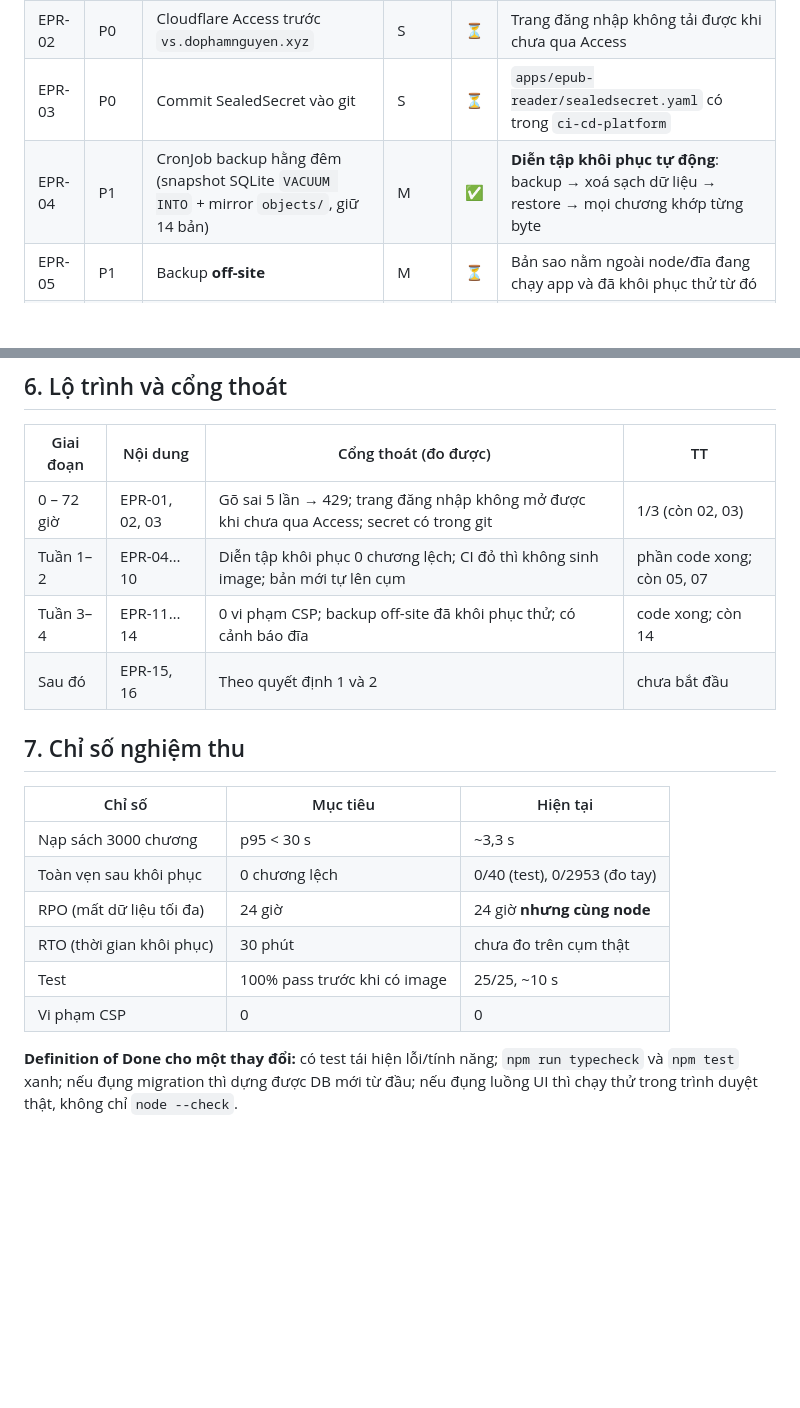
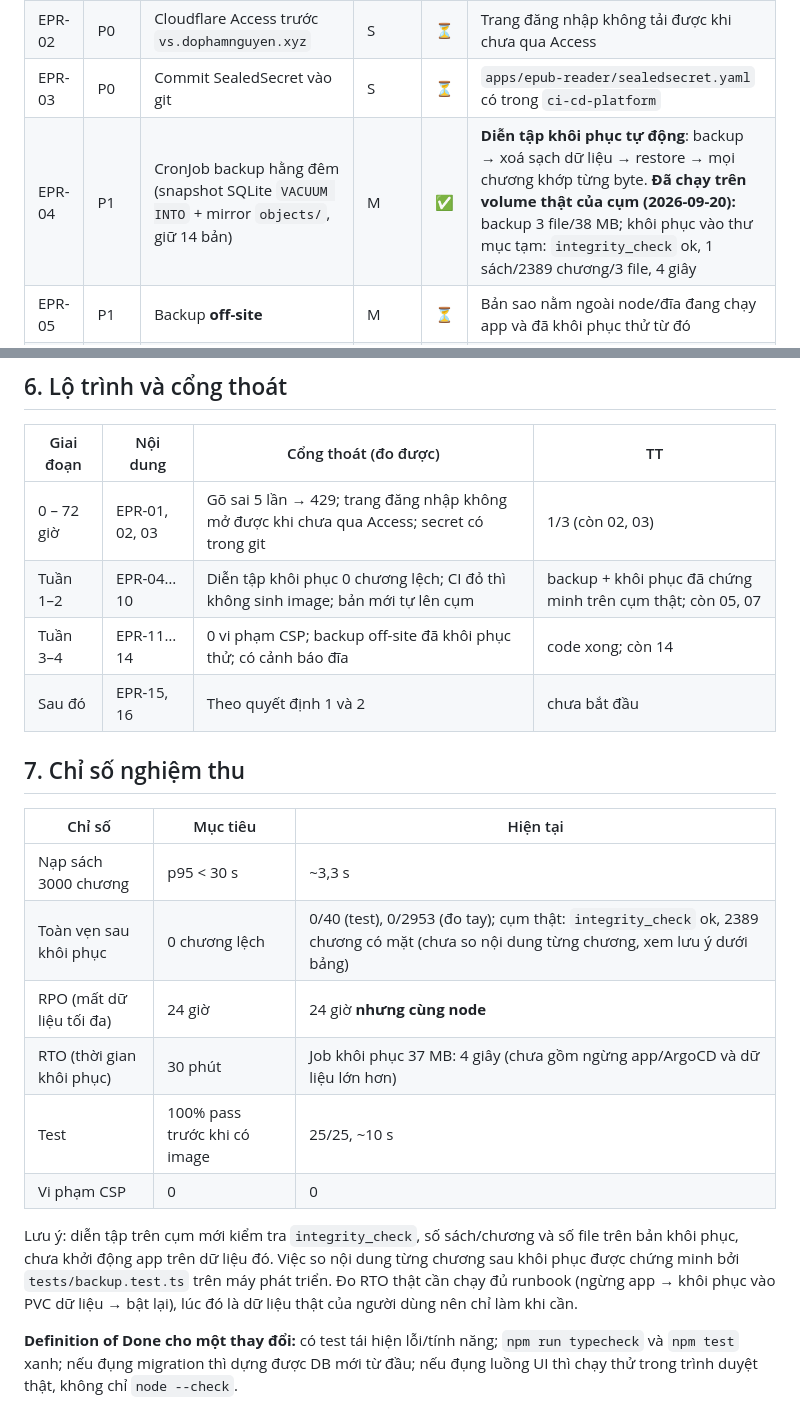
Before and after one commit to NPham1402/Epub-Reder, a Markdown page: docs/platform-upgrade.md, 2 parts joined by grey strips. Rendered like a GitHub page; blank space fills up the shorter version.

Commit message:
docs: ghi ket qua backup va dien tap khoi phuc tren cum that
Backup chay tren volume that (3 file, 38 MB, snapshot integrity ok).
Job khoi phuc vao thu muc tam: integrity_check ok, 1 sach/2389 chuong/3 file,
4 giay. Ghi ro phan chua kiem chung: chua khoi dong app tren du lieu khoi
phuc tren cum, chua do RTO cua ca runbook.

Co-Authored-By: Claude Sonnet 5 <noreply@anthropic.com>

```diff
--- a/docs/platform-upgrade.md
+++ b/docs/platform-upgrade.md
@@ -44,7 +44,7 @@ Trạng thái: ✅ xong + có test · ⏳ cần chủ hệ thống · 🔲 chưa
 | EPR-01 | P0 | Giới hạn thử đăng nhập: 5 lần/15 phút/client + trần toàn cục 60 | S | ✅ | Lần 6 → 429 kể cả đúng mật khẩu; client khác không bị ảnh hưởng; trần toàn cục chặn được địa chỉ giả |
 | EPR-02 | P0 | Cloudflare Access trước `vs.dophamnguyen.xyz` | S | ⏳ | Trang đăng nhập không tải được khi chưa qua Access |
 | EPR-03 | P0 | Commit SealedSecret vào git | S | ⏳ | `apps/epub-reader/sealedsecret.yaml` có trong `ci-cd-platform` |
-| EPR-04 | P1 | CronJob backup hằng đêm (snapshot SQLite `VACUUM INTO` + mirror `objects/`, giữ 14 bản) | M | ✅ | **Diễn tập khôi phục tự động**: backup → xoá sạch dữ liệu → restore → mọi chương khớp từng byte |
+| EPR-04 | P1 | CronJob backup hằng đêm (snapshot SQLite `VACUUM INTO` + mirror `objects/`, giữ 14 bản) | M | ✅ | **Diễn tập khôi phục tự động**: backup → xoá sạch dữ liệu → restore → mọi chương khớp từng byte. **Đã chạy trên volume thật của cụm (2026-09-20):** backup 3 file/38 MB; khôi phục vào thư mục tạm: `integrity_check` ok, 1 sách/2389 chương/3 file, 4 giây |
 | EPR-05 | P1 | Backup **off-site** | M | ⏳ | Bản sao nằm ngoài node/đĩa đang chạy app và đã khôi phục thử từ đó |
 | EPR-06 | P1 | Test + cổng CI: typecheck + 25 test; đỏ thì không đẩy image | M | ✅ | PR/push chạy `npm test`; job build phụ thuộc job test |
 | EPR-07 | P1 | Tự ghim tag `:<sha>` vào manifest để cụm tự cập nhật | S | ⏳ | Cần secret `CI_CD_PLATFORM_TOKEN`; xanh → commit vào `ci-cd-platform` → ArgoCD rollout |
@@ -65,7 +65,7 @@ Sửa kèm theo: ghi tiến độ đọc cho sách không tồn tại giờ tr
 | Giai đoạn | Nội dung | Cổng thoát (đo được) | TT |
 |---|---|---|---|
 | 0 – 72 giờ | EPR-01, 02, 03 | Gõ sai 5 lần → 429; trang đăng nhập không mở được khi chưa qua Access; secret có trong git | 1/3 (còn 02, 03) |
-| Tuần 1–2 | EPR-04…10 | Diễn tập khôi phục 0 chương lệch; CI đỏ thì không sinh image; bản mới tự lên cụm | phần code xong; còn 05, 07 |
+| Tuần 1–2 | EPR-04…10 | Diễn tập khôi phục 0 chương lệch; CI đỏ thì không sinh image; bản mới tự lên cụm | backup + khôi phục đã chứng minh trên cụm thật; còn 05, 07 |
 | Tuần 3–4 | EPR-11…14 | 0 vi phạm CSP; backup off-site đã khôi phục thử; có cảnh báo đĩa | code xong; còn 14 |
 | Sau đó | EPR-15, 16 | Theo quyết định 1 và 2 | chưa bắt đầu |
 
@@ -74,11 +74,13 @@ Sửa kèm theo: ghi tiến độ đọc cho sách không tồn tại giờ tr
 | Chỉ số | Mục tiêu | Hiện tại |
 |---|---|---|
 | Nạp sách 3000 chương | p95 < 30 s | ~3,3 s |
-| Toàn vẹn sau khôi phục | 0 chương lệch | 0/40 (test), 0/2953 (đo tay) |
+| Toàn vẹn sau khôi phục | 0 chương lệch | 0/40 (test), 0/2953 (đo tay); cụm thật: `integrity_check` ok, 2389 chương có mặt (chưa so nội dung từng chương, xem lưu ý dưới bảng) |
 | RPO (mất dữ liệu tối đa) | 24 giờ | 24 giờ **nhưng cùng node** |
-| RTO (thời gian khôi phục) | 30 phút | chưa đo trên cụm thật |
+| RTO (thời gian khôi phục) | 30 phút | Job khôi phục 37 MB: 4 giây (chưa gồm ngừng app/ArgoCD và dữ liệu lớn hơn) |
 | Test | 100% pass trước khi có image | 25/25, ~10 s |
 | Vi phạm CSP | 0 | 0 |
+
+Lưu ý: diễn tập trên cụm mới kiểm tra `integrity_check`, số sách/chương và số file trên bản khôi phục, chưa khởi động app trên dữ liệu đó. Việc so nội dung từng chương sau khôi phục được chứng minh bởi `tests/backup.test.ts` trên máy phát triển. Đo RTO thật cần chạy đủ runbook (ngừng app → khôi phục vào PVC dữ liệu → bật lại), lúc đó là dữ liệu thật của người dùng nên chỉ làm khi cần.
 
 **Definition of Done cho một thay đổi:** có test tái hiện lỗi/tính năng; `npm run typecheck` và `npm test` xanh; nếu đụng migration thì dựng được DB mới từ đầu; nếu đụng luồng UI thì chạy thử trong trình duyệt thật, không chỉ `node --check`.
 
```
